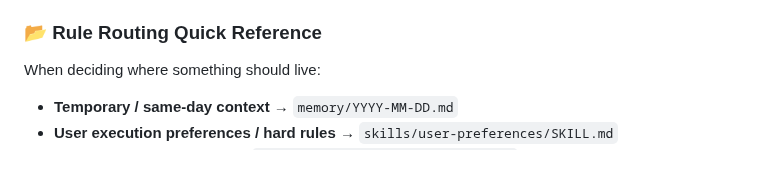
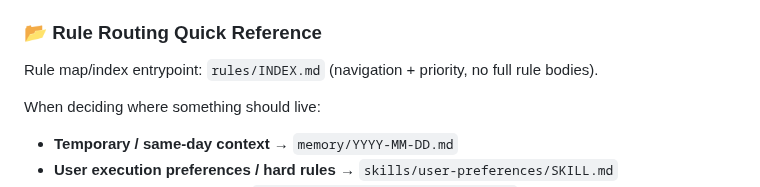
Before and after one commit to CYberkra/OpenClaw, a Markdown page: AGENTS.md, the part around the change. GitHub-like rendering; blank space fills up the shorter version.

Commit message:
docs(rules): add lightweight rules index and link from AGENTS

```diff
--- a/AGENTS.md
+++ b/AGENTS.md
@@ -46,6 +46,8 @@ Capture what matters. Decisions, context, things to remember. Skip the secrets u
 - **Text > Brain** 📝
 
 ### 📂 Rule Routing Quick Reference
+
+Rule map/index entrypoint: `rules/INDEX.md` (navigation + priority, no full rule bodies).
 
 When deciding where something should live:
 - **Temporary / same-day context** → `memory/YYYY-MM-DD.md`
```
Also changed, not shown: rules/INDEX.md (added, +66 -0 lines).
